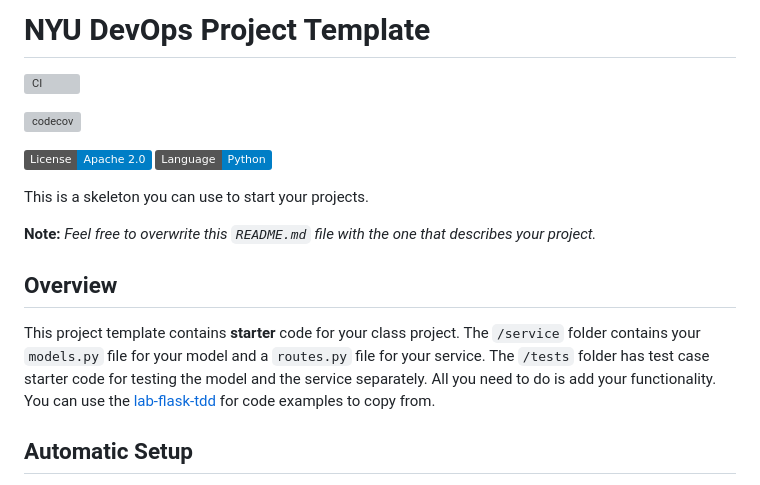
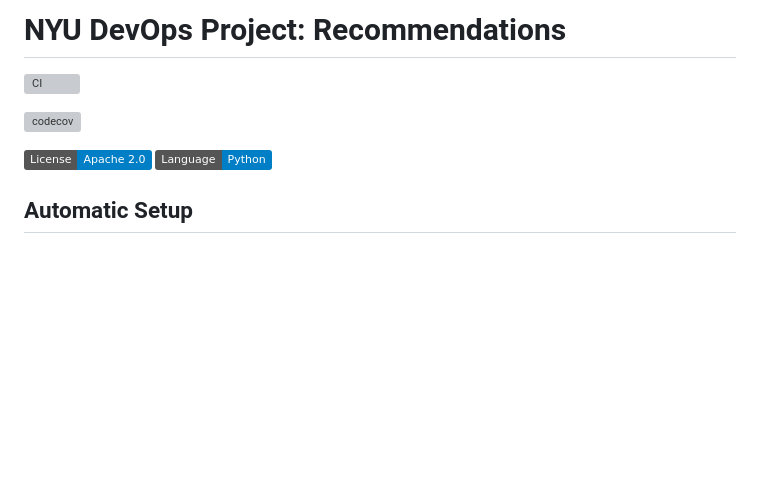
Before and after one commit to CSCI-GA-2820-SP25-003/recommendations, a Markdown page: README.md, the part around the change printed below. Drawn GitHub-style; badges without logos; blank space fills up the shorter version; grey boxes are pictures that could not be loaded.

```diff
--- a/README.md
+++ b/README.md
@@ -1,4 +1,4 @@
-# NYU DevOps Project Template
+# NYU DevOps Project: Recommendations
 
 [![CI](https://github.com/CSCI-GA-2820-SP25-003/recommendations/actions/workflows/ci.yml/badge.svg)](https://github.com/CSCI-GA-2820-SP25-003/recommendations/actions)
 
@@ -6,14 +6,6 @@
 
 [![License](https://img.shields.io/badge/License-Apache_2.0-blue.svg)](https://opensource.org/licenses/Apache-2.0)
 [![Python](https://img.shields.io/badge/Language-Python-blue.svg)](https://python.org/)
-
-This is a skeleton you can use to start your projects.
-
-**Note:** _Feel free to overwrite this `README.md` file with the one that describes your project._
-
-## Overview
-
-This project template contains **starter** code for your class project. The `/service` folder contains your `models.py` file for your model and a `routes.py` file for your service. The `/tests` folder has test case starter code for testing the model and the service separately. All you need to do is add your functionality. You can use the [lab-flask-tdd](https://github.com/nyu-devops/lab-flask-tdd) for code examples to copy from.
 
 ## Automatic Setup
 
```
Also changed, not shown: other parts of README.md (+65 -0 lines).
